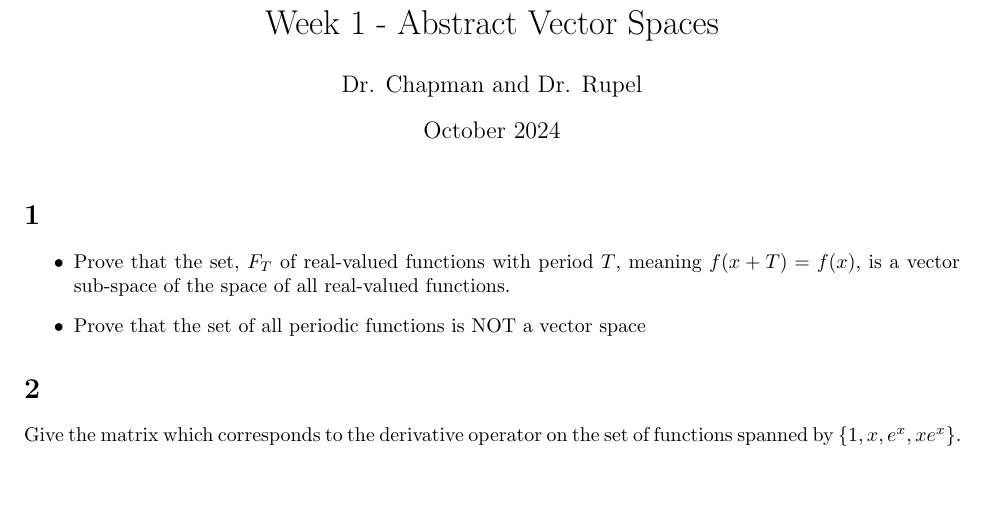
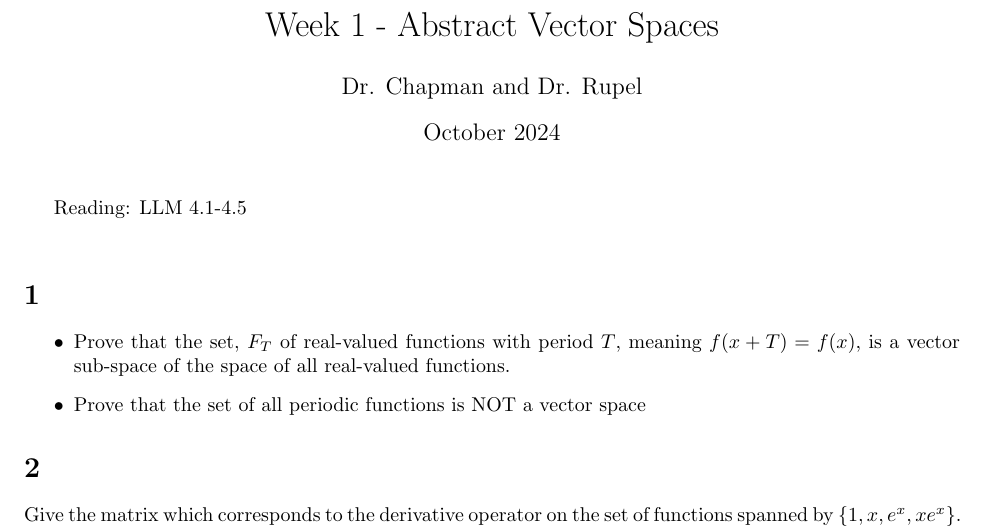
Before and after one commit to adityavelusamy/10th-grade-ma-latexs, a LaTeX document (Unit-2/Week-1/10.2.1.tex): part of the page, cut so that both start at the same text, the shorter picture padded with empty space. Compiled offline with pdfLaTeX.

Commit message:
added reading

```diff
--- a/Unit-2/Week-1/10.2.1.tex
+++ b/Unit-2/Week-1/10.2.1.tex
@@ -7,6 +7,7 @@
 
 \begin{document}
 \maketitle
+Reading: LLM 4.1-4.5\\
 \section{}
 \begin{itemize}
     \item Prove that the set, $F_T$ of real-valued functions with period $T$, meaning $f(x+T) = f(x)$, is a vector sub-space of the space of all real-valued functions.
```
Also changed, not shown: Unit-2/Week-1/10.2.1.pdf.
